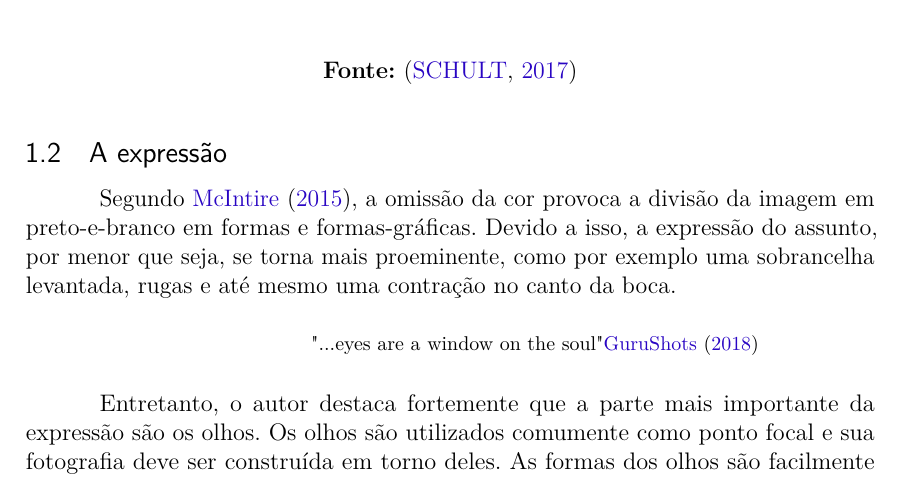
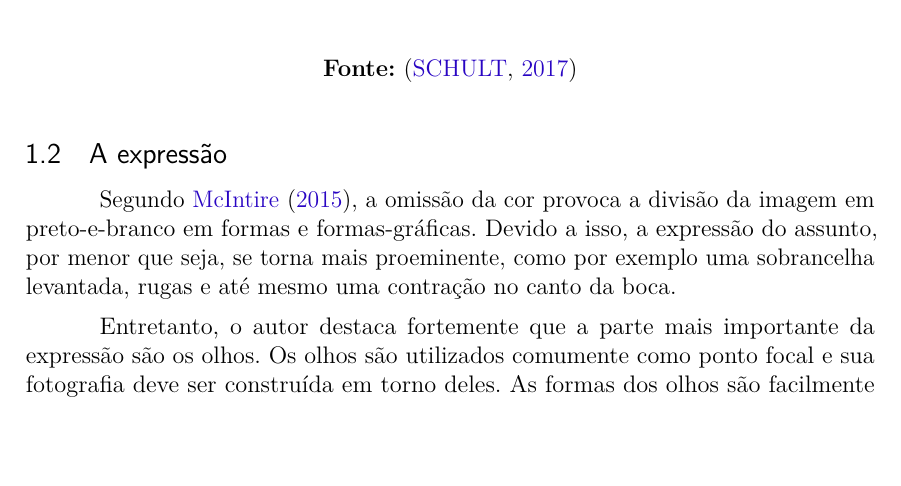
Before and after one commit to esron/estudo-fotografia, a LaTeX thesis (main.tex): part of page 3 of 6, cut so that both start at the same text, the shorter picture padded with empty space. Compiled offline with pdfLaTeX.

```diff
--- a/main.tex
+++ b/main.tex
@@ -232,10 +232,6 @@
 
 Segundo \citeonline{SITE7TIPS}, a omissão da cor provoca a divisão da imagem em preto-e-branco em formas e formas-gráficas. Devido a isso, a expressão do assunto, por menor que seja, se torna mais proeminente, como por exemplo uma sobrancelha levantada, rugas e até mesmo uma contração no canto da boca.
 
-\begin{citacao}
-	"...eyes are a window on the soul" \citeonline{SITEGURUSHOTS}
-\end{citacao}
-
 Entretanto, o autor destaca fortemente que a parte mais importante da expressão são os olhos. Os olhos são utilizados comumente como ponto focal e sua fotografia deve ser construída em torno deles. As formas dos olhos são facilmente reconhecidas e capturam imediatamente a atenção do observador. Desta forma, é muito importante que eles estejam focados e bem iluminados.
 
 De acordo com \citeonline{SITE5TIPS}, é interessante que se tenha um contato maior com o modelo, no sentido de explorar uma conversa e prestar atenção nas expressões do modelo quando determinados assuntos são colocados em pauta, para então tentar capturar aquele momento íntimo e revelar o verdadeiro caráter do modelo.
```
